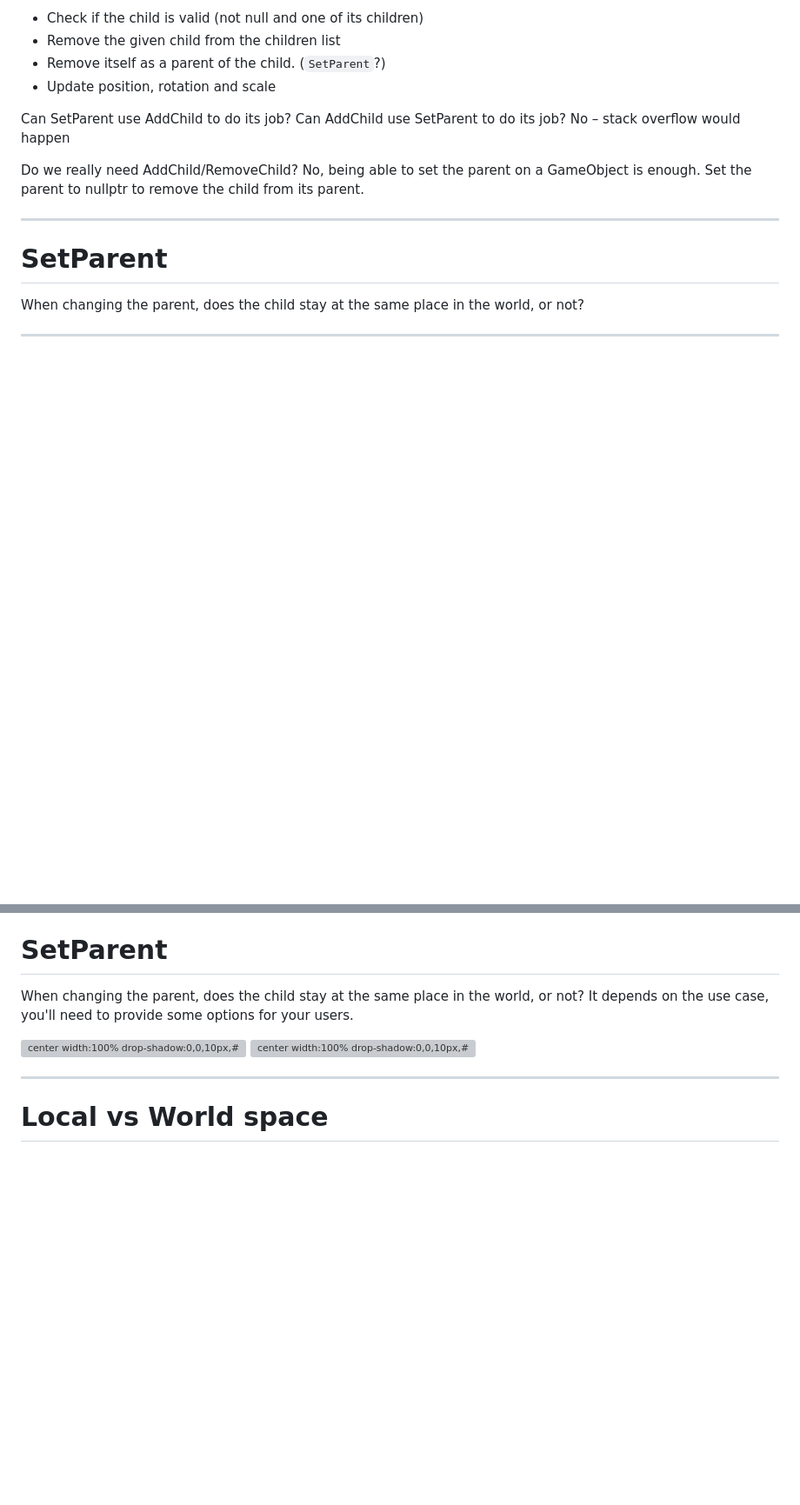
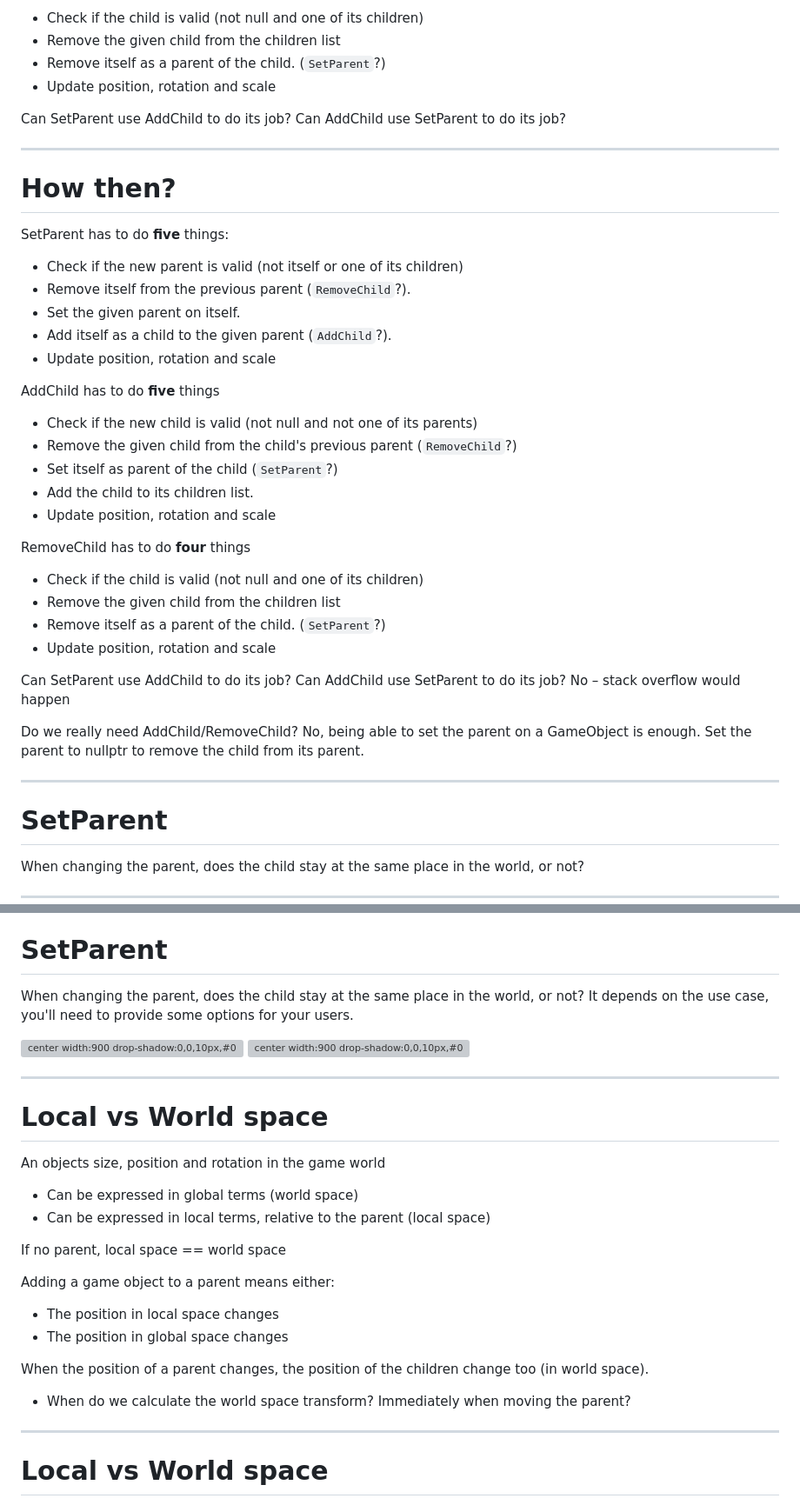
Before and after one commit to avadae/programming4, a Markdown page: slides/scenegraph_dirtyflag/scenegraph_dirtyflag.md, 2 parts joined by grey strips. Shown at 87% size. Rendered like a GitHub page; blank space fills up the shorter version; grey boxes are pictures that could not be loaded.

````diff
--- a/slides/scenegraph_dirtyflag/scenegraph_dirtyflag.md
+++ b/slides/scenegraph_dirtyflag/scenegraph_dirtyflag.md
@@ -270,6 +323,41 @@ RemoveChild has to do **four** things
 
 Can SetParent use AddChild to do its job?
 Can AddChild use SetParent to do its job?
+
+</div></div>
+
+
+---
+
+# How then?
+
+<div class="columns" style="font-size: 30px;"><div >
+
+SetParent has to do **five** things:
+- Check if the new parent is valid (not itself or one of its children)
+- Remove itself from the previous parent (```RemoveChild```?).
+- Set the given parent on itself.
+- Add itself as a child to the given parent (```AddChild```?).
+- Update position, rotation and scale
+
+AddChild has to do **five** things
+- Check if the new child is valid (not null and not one of its parents)
+- Remove the given child from the child's previous parent (```RemoveChild```?)
+- Set itself as parent of the child (```SetParent```?)
+- Add the child to its children list.
+- Update position, rotation and scale
+
+</div><div>
+
+RemoveChild has to do **four** things
+- Check if the child is valid (not null and one of its children)
+- Remove the given child from the children list
+- Remove itself as a parent of the child. (```SetParent```?)
+- Update position, rotation and scale
+
+
+Can SetParent use AddChild to do its job?
+Can AddChild use SetParent to do its job?
 No – stack overflow would happen
 
 
@@ -294,8 +382,25 @@ When changing the parent, does the child stay at the same place in the world, or
 When changing the parent, does the child stay at the same place in the world, or not?
 It depends on the use case, you'll need to provide some options for your users.
 
-![center width:100% drop-shadow:0,0,10px,#000](setparent_unreal.png)
-![center width:100% drop-shadow:0,0,10px,#000](setparent_unity.png)
+![center width:900 drop-shadow:0,0,10px,#000](setparent_unreal.png)
+![center width:900 drop-shadow:0,0,10px,#000](setparent_unity.png)
+
+---
+
+# Local vs World space
+
+An objects size, position and rotation in the game world
+- Can be expressed in global terms (world space)
+- Can be expressed in local terms, relative to the parent (local space)
+
+If no parent, local space == world space
+
+Adding a game object to a parent means either:
+- The position in local space changes
+- The position in global space changes
+
+When the position of a parent changes, the position of the children change too (in world space).
+- When do we calculate the world space transform? Immediately when moving the parent?
 
 ---
 
````
Also changed, not shown: other parts of slides/scenegraph_dirtyflag/scenegraph_dirtyflag.md (+53 -0 lines).
